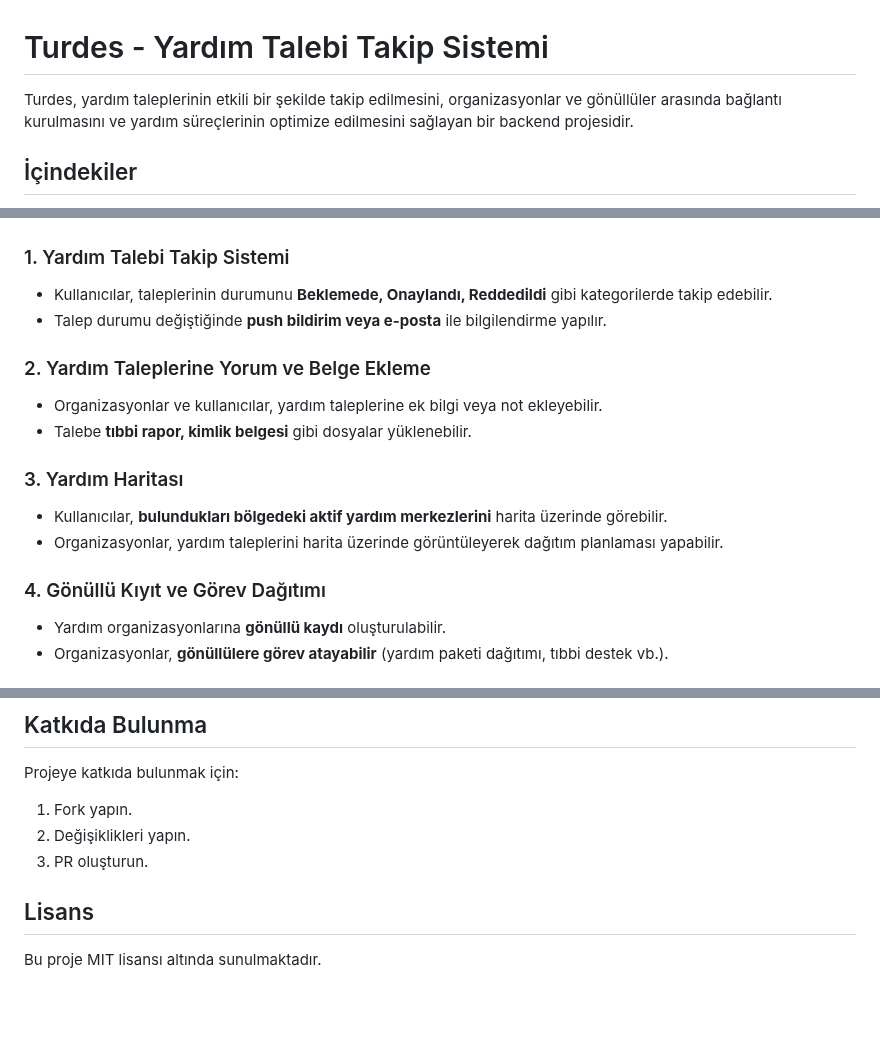
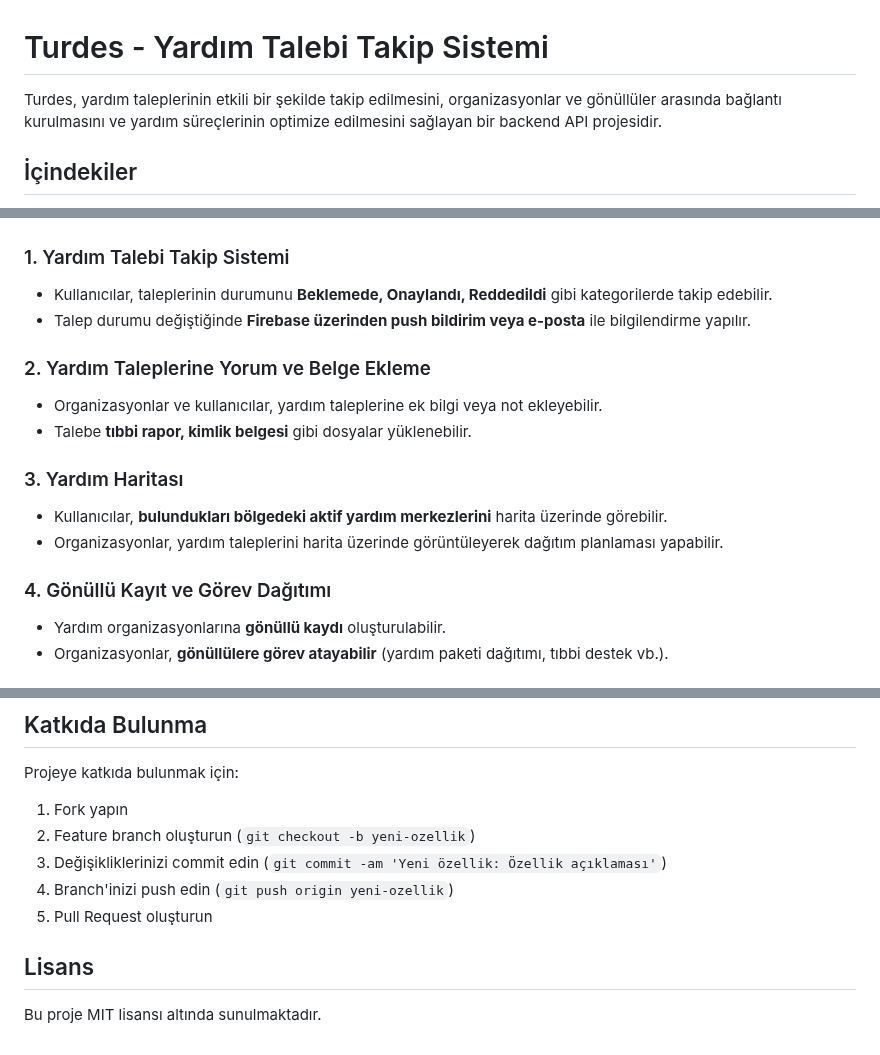
Before and after one commit to mehmetfiskindal/turdes-backend, a Markdown page: README.md, 3 parts joined by grey strips. GitHub-like rendering; blank space fills up the shorter version.

```diff
--- a/README.md
+++ b/README.md
@@ -1,6 +1,6 @@
 # Turdes - Yardım Talebi Takip Sistemi
 
-Turdes, yardım taleplerinin etkili bir şekilde takip edilmesini, organizasyonlar ve gönüllüler arasında bağlantı kurulmasını ve yardım süreçlerinin optimize edilmesini sağlayan bir backend projesidir.
+Turdes, yardım taleplerinin etkili bir şekilde takip edilmesini, organizasyonlar ve gönüllüler arasında bağlantı kurulmasını ve yardım süreçlerinin optimize edilmesini sağlayan bir backend API projesidir.
 
 ## İçindekiler
 - [Özellikler](#%C3%96zellikler)
@@ -14,7 +16,7 @@ Turdes, yardım taleplerinin etkili bir şekilde takip edilmesini, organizasyonl
 
 ### 1. Yardım Talebi Takip Sistemi
 - Kullanıcılar, taleplerinin durumunu **Beklemede, Onaylandı, Reddedildi** gibi kategorilerde takip edebilir.
-- Talep durumu değiştiğinde **push bildirim veya e-posta** ile bilgilendirme yapılır.
+- Talep durumu değiştiğinde **Firebase üzerinden push bildirim veya e-posta** ile bilgilendirme yapılır.
 
 ### 2. Yardım Taleplerine Yorum ve Belge Ekleme
 - Organizasyonlar ve kullanıcılar, yardım taleplerine ek bilgi veya not ekleyebilir.
@@ -24,7 +26,7 @@ Turdes, yardım taleplerinin etkili bir şekilde takip edilmesini, organizasyonl
 - Kullanıcılar, **bulundukları bölgedeki aktif yardım merkezlerini** harita üzerinde görebilir.
 - Organizasyonlar, yardım taleplerini harita üzerinde görüntüleyerek dağıtım planlaması yapabilir.
 
-### 4. Gönüllü Kıyıt ve Görev Dağıtımı
+### 4. Gönüllü Kayıt ve Görev Dağıtımı
 - Yardım organizasyonlarına **gönüllü kaydı** oluşturulabilir.
 - Organizasyonlar, **gönüllülere görev atayabilir** (yardım paketi dağıtımı, tıbbi destek vb.).
 
@@ -80,7 +210,11 @@ Daha fazla detay için [API Dokümentasyonu](#API-Dok%C3%BCmentasyonu) bölümü
 Projeye katkıda bulunmak için:
-1. Fork yapın.
-2. Değişiklikleri yapın.
-3. PR oluşturun.
+
+1. Fork yapın
+2. Feature branch oluşturun (`git checkout -b yeni-ozellik`)
+3. Değişikliklerinizi commit edin (`git commit -am 'Yeni özellik: Özellik açıklaması'`)
+4. Branch'inizi push edin (`git push origin yeni-ozellik`)
+5. Pull Request oluşturun
 
 ## Lisans
+
 Bu proje MIT lisansı altında sunulmaktadır.
```
Also changed, not shown: other parts of README.md (+145 -15 lines).
